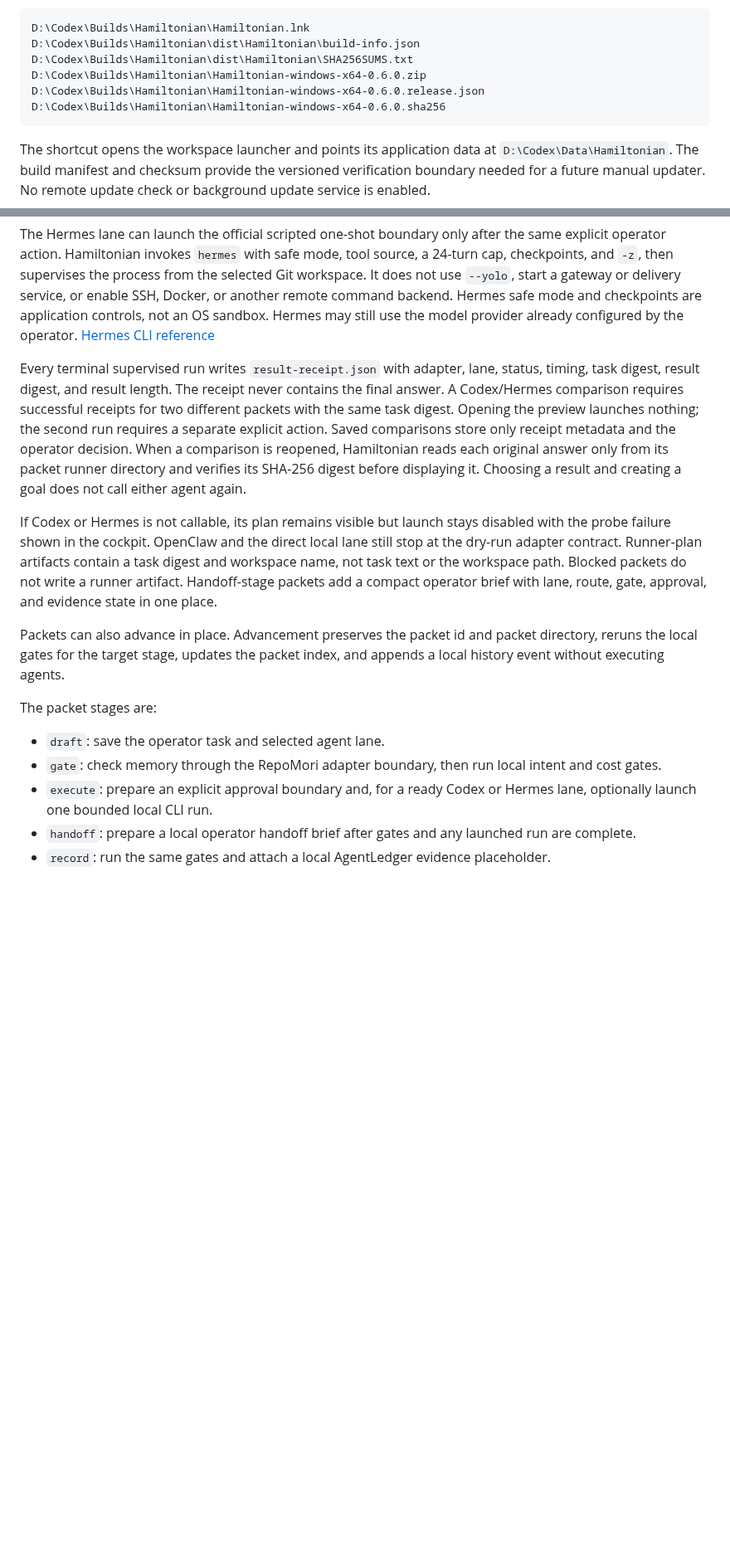
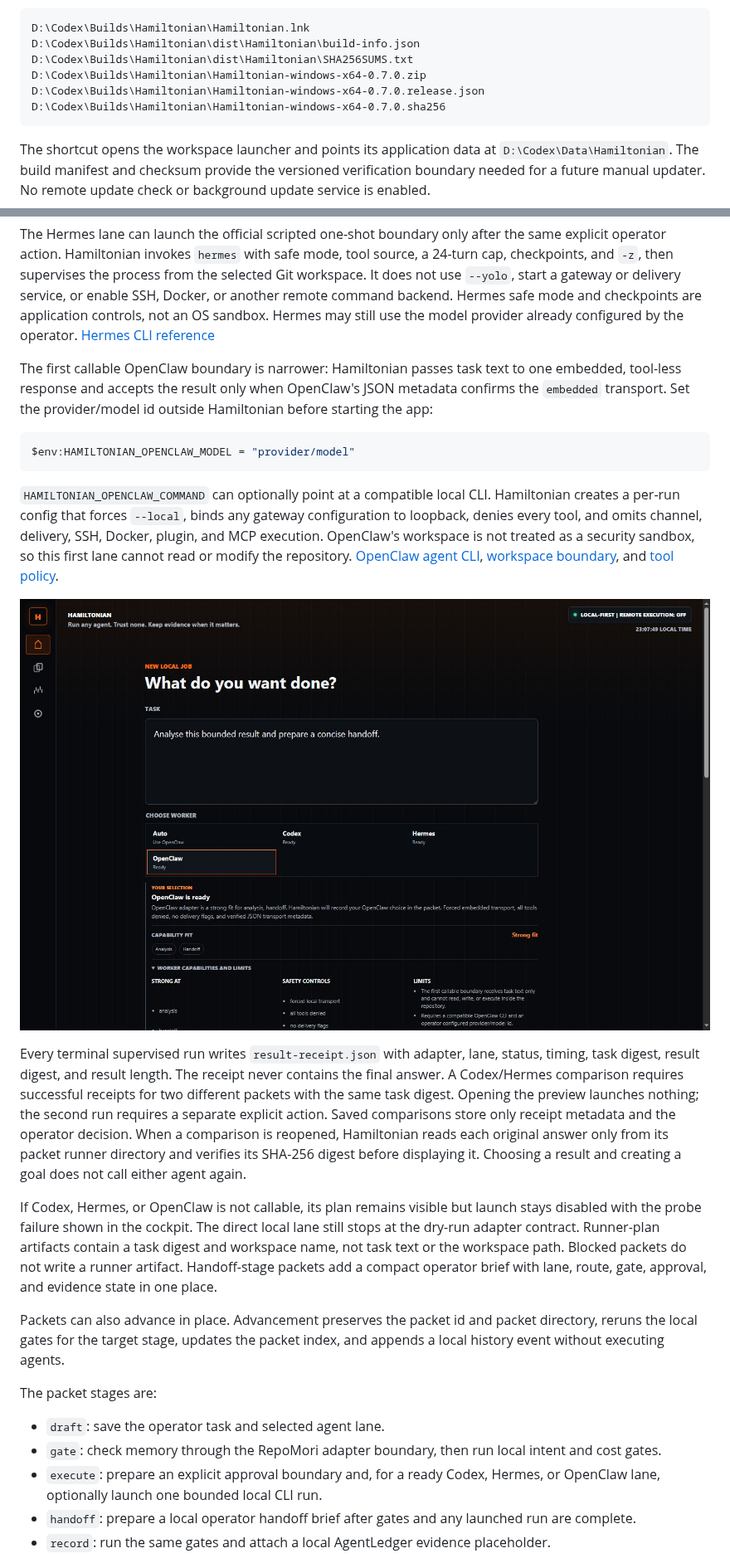
Before and after one commit to Martin123132/Hamiltonian, a Markdown page: README.md, 2 parts joined by grey strips. Shown at 83% size. GitHub-like rendering; pictures changed too: docs/images/openclaw-embedded-desktop.jpg (added); blank space fills up the shorter version.

Commit message:
Add forced-local OpenClaw adapter (#11)

````diff
--- a/README.md
+++ b/README.md
@@ -220,9 +228,9 @@ The build also writes:
 D:\Codex\Builds\Hamiltonian\Hamiltonian.lnk
 D:\Codex\Builds\Hamiltonian\dist\Hamiltonian\build-info.json
 D:\Codex\Builds\Hamiltonian\dist\Hamiltonian\SHA256SUMS.txt
-D:\Codex\Builds\Hamiltonian\Hamiltonian-windows-x64-0.6.0.zip
-D:\Codex\Builds\Hamiltonian\Hamiltonian-windows-x64-0.6.0.release.json
-D:\Codex\Builds\Hamiltonian\Hamiltonian-windows-x64-0.6.0.sha256
+D:\Codex\Builds\Hamiltonian\Hamiltonian-windows-x64-0.7.0.zip
+D:\Codex\Builds\Hamiltonian\Hamiltonian-windows-x64-0.7.0.release.json
+D:\Codex\Builds\Hamiltonian\Hamiltonian-windows-x64-0.7.0.sha256
 ```
 
 The shortcut opens the workspace launcher and points its application data at
@@ -360,6 +368,26 @@ Hermes safe mode and checkpoints are application controls, not an OS sandbox.
 Hermes may still use the model provider already configured by the operator.
 [Hermes CLI reference](https://github.com/NousResearch/hermes-agent/blob/main/website/docs/reference/cli-commands.md)
 
+The first callable OpenClaw boundary is narrower: Hamiltonian passes task text
+to one embedded, tool-less response and accepts the result only when OpenClaw's
+JSON metadata confirms the `embedded` transport. Set the provider/model id
+outside Hamiltonian before starting the app:
+
+```powershell
+$env:HAMILTONIAN_OPENCLAW_MODEL = "provider/model"
+```
+
+`HAMILTONIAN_OPENCLAW_COMMAND` can optionally point at a compatible local CLI.
+Hamiltonian creates a per-run config that forces `--local`, binds any gateway
+configuration to loopback, denies every tool, and omits channel, delivery, SSH,
+Docker, plugin, and MCP execution. OpenClaw's workspace is not treated as a
+security sandbox, so this first lane cannot read or modify the repository.
+[OpenClaw agent CLI](https://docs.openclaw.ai/cli/agent),
+[workspace boundary](https://docs.openclaw.ai/agent-workspace), and
+[tool policy](https://docs.openclaw.ai/gateway/config-tools).
+
+![Hamiltonian OpenClaw embedded lane](docs/images/openclaw-embedded-desktop.jpg)
+
 Every terminal supervised run writes `result-receipt.json` with adapter, lane,
 status, timing, task digest, result digest, and result length. The receipt never
 contains the final answer. A Codex/Hermes comparison requires successful
@@ -370,9 +398,9 @@ comparison is reopened, Hamiltonian reads each original answer only from its
 packet runner directory and verifies its SHA-256 digest before displaying it.
 Choosing a result and creating a goal does not call either agent again.
 
-If Codex or Hermes is not callable, its plan remains visible but launch stays
-disabled with the probe failure shown in the cockpit. OpenClaw and the direct
-local lane still stop at the dry-run adapter contract. Runner-plan artifacts
+If Codex, Hermes, or OpenClaw is not callable, its plan remains visible but
+launch stays disabled with the probe failure shown in the cockpit. The direct
+local lane still stops at the dry-run adapter contract. Runner-plan artifacts
 contain a task digest and workspace name, not task text or the workspace path.
 Blocked packets do not write a runner artifact.
 Handoff-stage packets add a compact operator brief with lane, route, gate,
@@ -386,7 +414,7 @@ The packet stages are:
 
 - `draft`: save the operator task and selected agent lane.
 - `gate`: check memory through the RepoMori adapter boundary, then run local intent and cost gates.
-- `execute`: prepare an explicit approval boundary and, for a ready Codex or Hermes lane, optionally launch one bounded local CLI run.
+- `execute`: prepare an explicit approval boundary and, for a ready Codex, Hermes, or OpenClaw lane, optionally launch one bounded local CLI run.
 - `handoff`: prepare a local operator handoff brief after gates and any launched run are complete.
 - `record`: run the same gates and attach a local AgentLedger evidence placeholder.
 
````
Also changed, not shown: other parts of README.md (+20 -11 lines), 15 other files.
